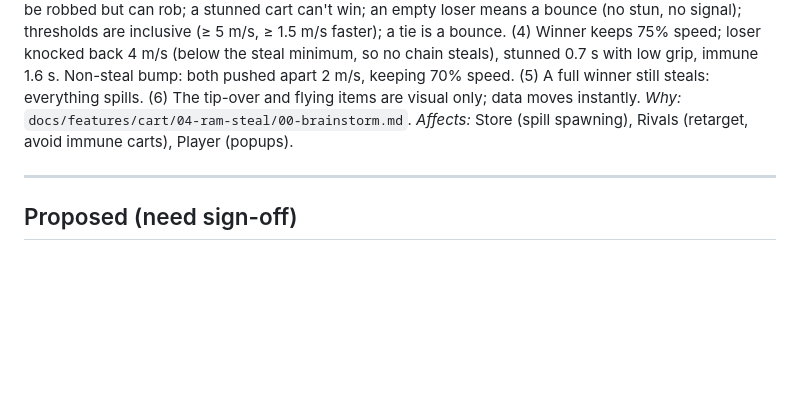
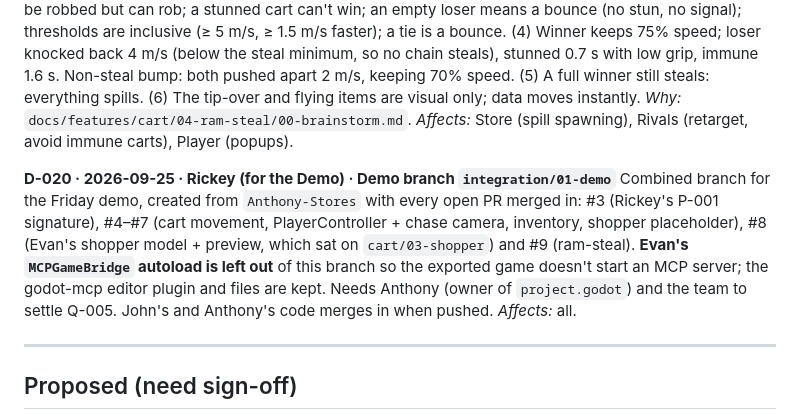
Before and after one commit to evanqjones/Comp440Project2, a Markdown page: docs/DECISIONS.md, the part around the change. Rendered like a GitHub page; blank space fills up the shorter version.

Commit message:
integration: leave MCPGameBridge autoload out of the demo branch
Keeps Evan's godot-mcp editor plugin but drops the game-side autoload so
the exported demo doesn't start an MCP server (D-020; Q-005 still open).
Full suite: 10 scripts, 76/76 passing; cart, player, FBX preview and
main scenes run headless with no errors.

Co-Authored-By: Claude Opus 5.5 <noreply@anthropic.com>

```diff
--- a/docs/DECISIONS.md
+++ b/docs/DECISIONS.md
@@ -67,6 +67,9 @@ Kinematic: code sets the velocity. *Why:* exact speed at contact for the steal r
 **D-019 · 2026-09-25 · Rickey (Cart owner) · How ram-steal resolves**
 (1) **The loser emits `cart_robbed(winner, loser, items, spilled)`**, once per steal, after both inventories update (CONTRACTS §2 left the choice to the Cart owner). (2) **Whichever cart detects the contact resolves it** (a parked cart can't detect being hit). A pair lock of `pair_cooldown` (0.2 s, counted in physics frames) makes each contact resolve once, even when both carts detect it. (3) The fair set: an immune cart can't be robbed but can rob; a stunned cart can't win; an empty loser means a bounce (no stun, no signal); thresholds are inclusive (≥ 5 m/s, ≥ 1.5 m/s faster); a tie is a bounce. (4) Winner keeps 75% speed; loser knocked back 4 m/s (below the steal minimum, so no chain steals), stunned 0.7 s with low grip, immune 1.6 s. Non-steal bump: both pushed apart 2 m/s, keeping 70% speed. (5) A full winner still steals: everything spills. (6) The tip-over and flying items are visual only; data moves instantly. *Why:* `docs/features/cart/04-ram-steal/00-brainstorm.md`. *Affects:* Store (spill spawning), Rivals (retarget, avoid immune carts), Player (popups).
 
+**D-020 · 2026-09-25 · Rickey (for the Demo) · Demo branch `integration/01-demo`**
+Combined branch for the Friday demo, created from `Anthony-Stores` with every open PR merged in: #3 (Rickey's P-001 signature), #4–#7 (cart movement, PlayerController + chase camera, inventory, shopper placeholder), #8 (Evan's shopper model + preview, which sat on `cart/03-shopper`) and #9 (ram-steal). **Evan's `MCPGameBridge` autoload is left out** of this branch so the exported game doesn't start an MCP server; the godot-mcp editor plugin and files are kept. Needs Anthony (owner of `project.godot`) and the team to settle Q-005. John's and Anthony's code merges in when pushed. *Affects:* all.
+
 ---
 
 ## Proposed (need sign-off)
```
